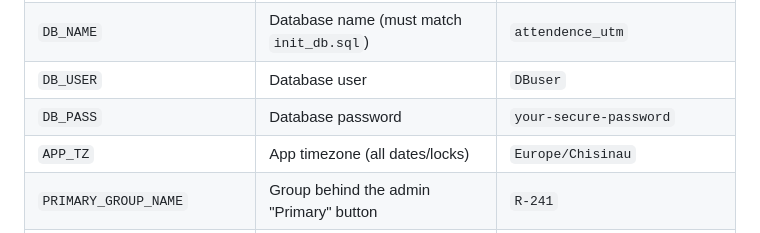
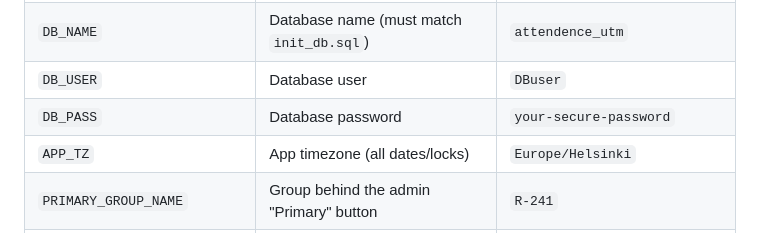
Before and after one commit to Anikor/TG_PazniculGrupei_Bot, a Markdown page: README.md, the part around the change. Drawn GitHub-style.

```diff
--- a/README.md
+++ b/README.md
@@ -468,7 +468,7 @@ View live HTTP logs at: http://127.0.0.1:4040/inspect/http
 | `DB_NAME` | Database name (must match `init_db.sql`) | `attendence_utm` |
 | `DB_USER` | Database user | `DBuser` |
 | `DB_PASS` | Database password | `your-secure-password` |
-| `APP_TZ` | App timezone (all dates/locks) | `Europe/Chisinau` |
+| `APP_TZ` | App timezone (all dates/locks) | `Europe/Helsinki` |
 | `PRIMARY_GROUP_NAME` | Group behind the admin "Primary" button | `R-241` |
 | `SECONDARY_TG_ID` | tg_id behind the admin "Secondary" button (empty hides it) | `123456789` |
 | `SESSION_MAX_AGE_DAYS` | Session lifetime; re-auth is silent via Telegram initData | `7` |
```
